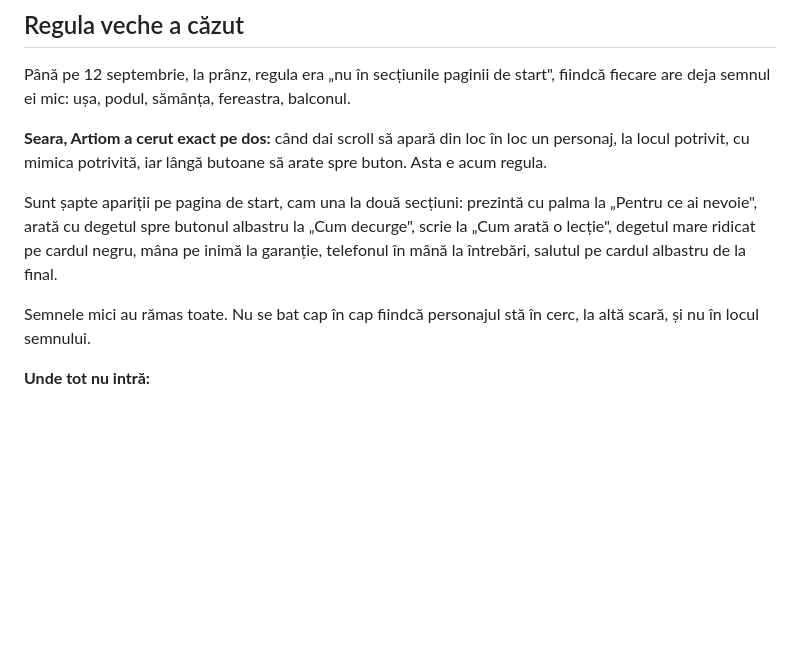
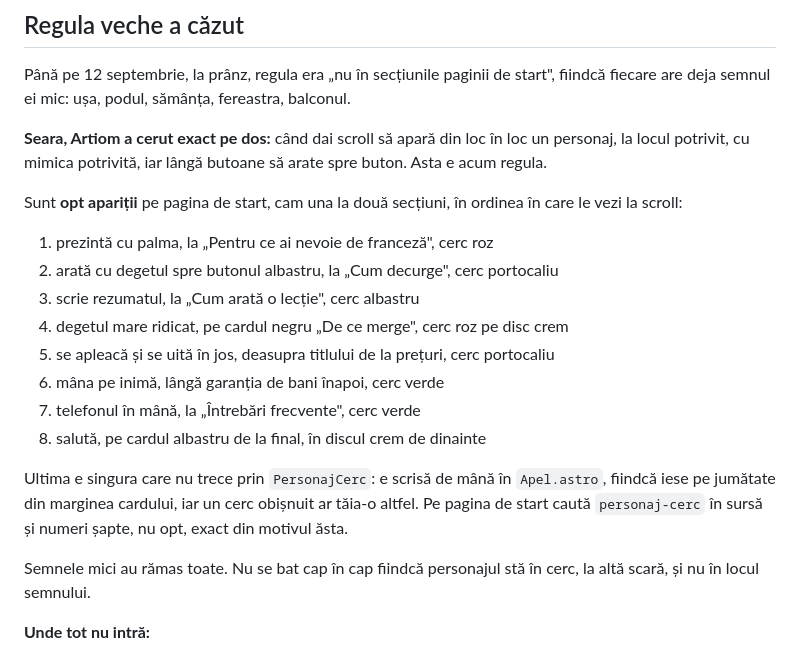
Before and after one commit to dordefranceza/website, a Markdown page: docs/PREDARE-PERSONAJ.md, the part around the change. Rendered like a GitHub page; blank space fills up the shorter version.

Commit message:
Predare: erau opt aparitii pe pagina de start, nu sapte
Numaratoarea din predare sarise peste cea de la Intrebari frecvente si nu
apucase sa o prinda pe cea de deasupra preturilor. Lista e acum in ordinea in
care le vezi la scroll, cu cercul fiecareia, si spune de ce cautarea dupa
`personaj-cerc` in sursa intoarce sapte si nu opt: salutul de pe cardul
albastru e scris de mana in Apel.astro, ca sa iasa pe jumatate din marginea
cardului.

Co-Authored-By: Claude Opus 5 <noreply@anthropic.com>

```diff
--- a/docs/PREDARE-PERSONAJ.md
+++ b/docs/PREDARE-PERSONAJ.md
@@ -161,11 +161,22 @@ balconul.
 un personaj, la locul potrivit, cu mimica potrivită, iar lângă butoane să arate
 spre buton. Asta e acum regula.
 
-Sunt șapte apariții pe pagina de start, cam una la două secțiuni: prezintă cu
-palma la „Pentru ce ai nevoie", arată cu degetul spre butonul albastru la „Cum
-decurge", scrie la „Cum arată o lecție", degetul mare ridicat pe cardul negru,
-mâna pe inimă la garanție, telefonul în mână la întrebări, salutul pe cardul
-albastru de la final.
+Sunt **opt apariții** pe pagina de start, cam una la două secțiuni, în ordinea
+în care le vezi la scroll:
+
+1. prezintă cu palma, la „Pentru ce ai nevoie de franceză", cerc roz
+2. arată cu degetul spre butonul albastru, la „Cum decurge", cerc portocaliu
+3. scrie rezumatul, la „Cum arată o lecție", cerc albastru
+4. degetul mare ridicat, pe cardul negru „De ce merge", cerc roz pe disc crem
+5. se apleacă și se uită în jos, deasupra titlului de la prețuri, cerc portocaliu
+6. mâna pe inimă, lângă garanția de bani înapoi, cerc verde
+7. telefonul în mână, la „Întrebări frecvente", cerc verde
+8. salută, pe cardul albastru de la final, în discul crem de dinainte
+
+Ultima e singura care nu trece prin `PersonajCerc`: e scrisă de mână în
+`Apel.astro`, fiindcă iese pe jumătate din marginea cardului, iar un cerc
+obișnuit ar tăia-o altfel. Pe pagina de start caută `personaj-cerc` în sursă și
+numeri șapte, nu opt, exact din motivul ăsta.
 
 Semnele mici au rămas toate. Nu se bat cap în cap fiindcă personajul stă în
 cerc, la altă scară, și nu în locul semnului.
```
